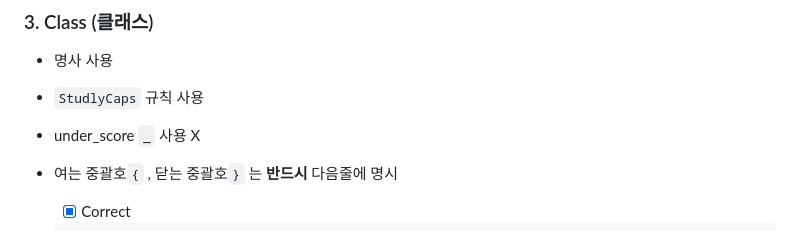
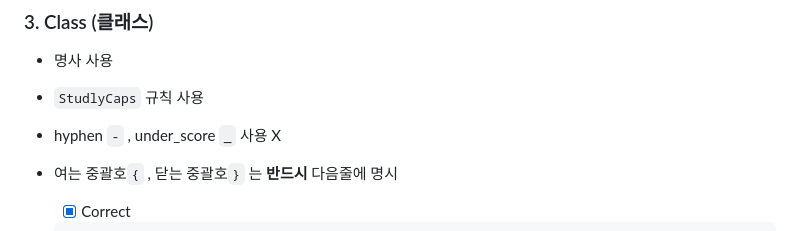
Before and after one commit to bluecara/lab-src, a Markdown page: README.md, the part around the change. Drawn GitHub-style.

````diff
--- a/README.md
+++ b/README.md
@@ -58,7 +58,7 @@
 ### 3. Class (클래스)
 * 명사 사용
 * `StudlyCaps` 규칙 사용
-* under_score `_` 사용 X
+* hyphen `-` , under_score `_` 사용 X
 * 여는 중괄호`{` , 닫는 중괄호`}` 는 **반드시** 다음줄에 명시
     - [x] Correct
     ```
````
